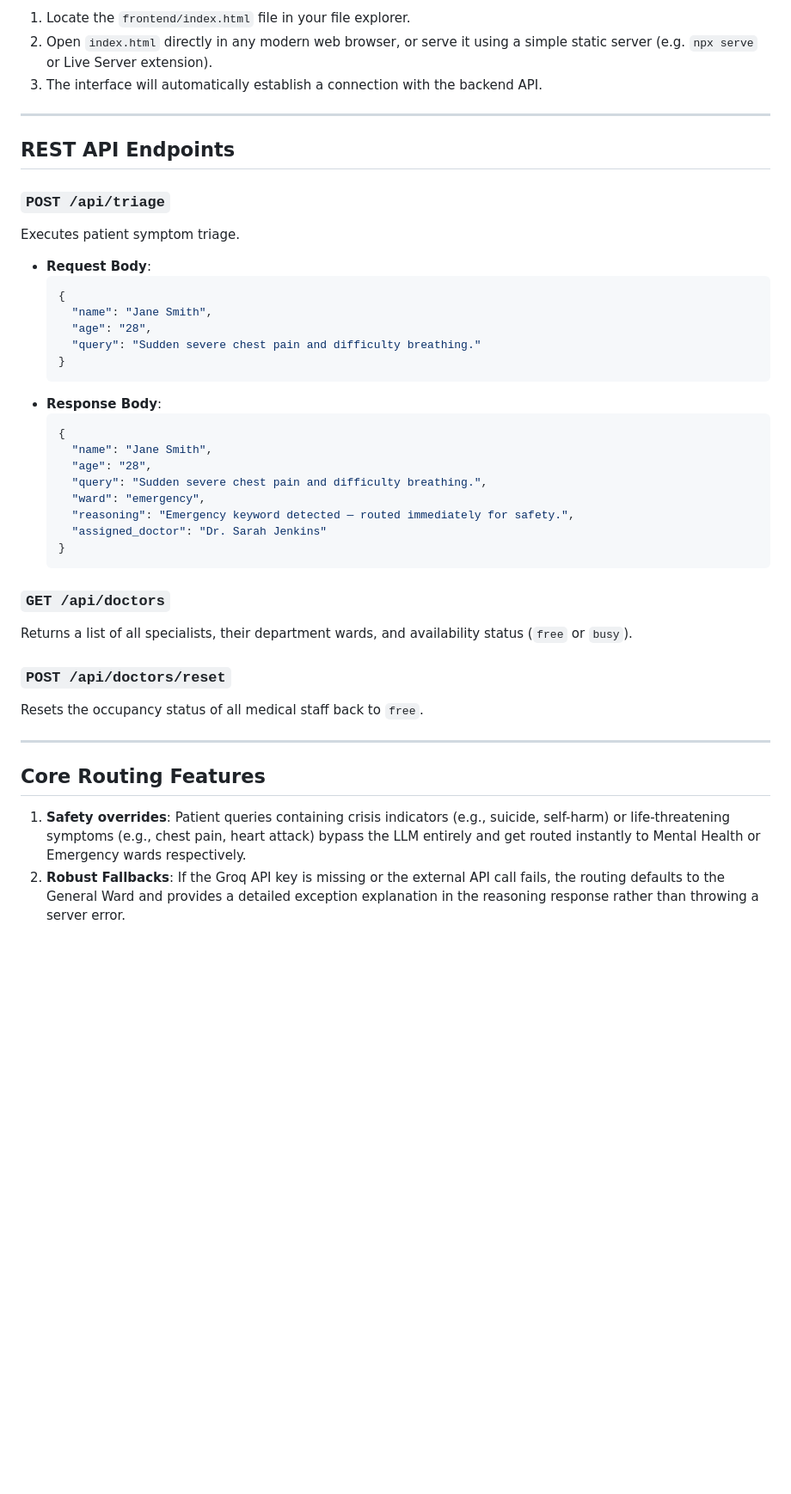
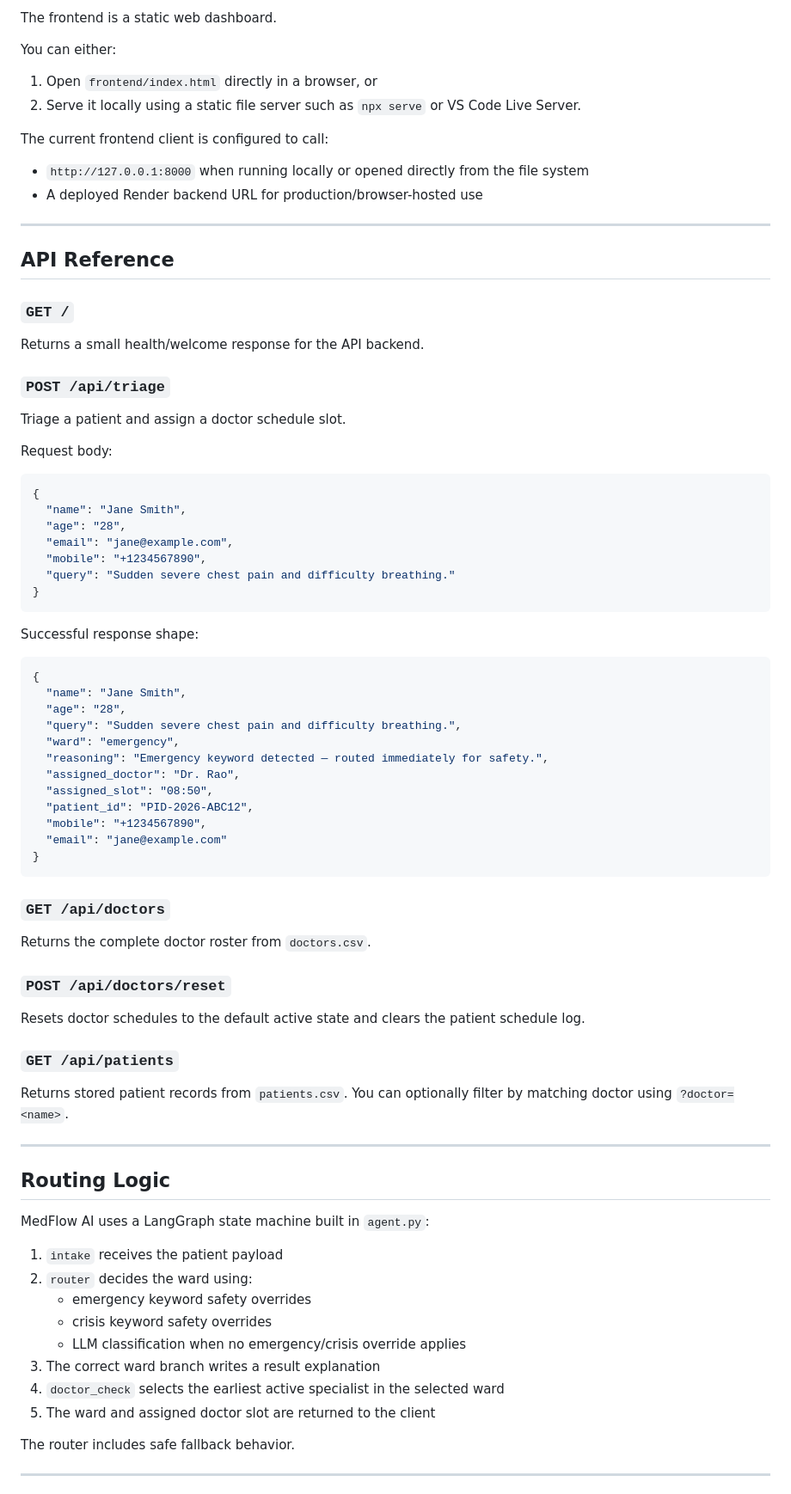
Before and after one commit to Dheeraj2002kumar/Hospital-agent, a Markdown page: README.md, the part around the change printed below. Shown: that part at 86% size. Drawn GitHub-style; blank space fills up the shorter version.

Commit message:
docs: update README with detailed project description, system architecture, and triage flow

````diff
--- a/README.md
+++ b/README.md
@@ -77,43 +112,80 @@ Here is a screenshot preview of the interactive dashboard demonstrating patient
 
-1. Locate the `frontend/index.html` file in your file explorer.
-2. Open `index.html` directly in any modern web browser, or serve it using a simple static server (e.g. `npx serve` or Live Server extension).
-3. The interface will automatically establish a connection with the backend API.
+The frontend is a static web dashboard.
+
+You can either:
+
+1. Open `frontend/index.html` directly in a browser, or
+2. Serve it locally using a static file server such as `npx serve` or VS Code Live Server.
+
+The current frontend client is configured to call:
+
+- `http://127.0.0.1:8000` when running locally or opened directly from the file system
+- A deployed Render backend URL for production/browser-hosted use
 
 ---
 
-## REST API Endpoints
+## API Reference
+
+### `GET /`
+Returns a small health/welcome response for the API backend.
 
 ### `POST /api/triage`
-Executes patient symptom triage.
-- **Request Body**:
-  ```json
-  {
-    "name": "Jane Smith",
-    "age": "28",
-    "query": "Sudden severe chest pain and difficulty breathing."
-  }
-  ```
-- **Response Body**:
-  ```json
-  {
-    "name": "Jane Smith",
-    "age": "28",
-    "query": "Sudden severe chest pain and difficulty breathing.",
-    "ward": "emergency",
-    "reasoning": "Emergency keyword detected — routed immediately for safety.",
-    "assigned_doctor": "Dr. Sarah Jenkins"
-  }
-  ```
+Triage a patient and assign a doctor schedule slot.
+
+Request body:
+
+```json
+{
+  "name": "Jane Smith",
+  "age": "28",
+  "email": "jane@example.com",
+  "mobile": "+1234567890",
+  "query": "Sudden severe chest pain and difficulty breathing."
+}
+```
+
+Successful response shape:
+
+```json
+{
+  "name": "Jane Smith",
+  "age": "28",
+  "query": "Sudden severe chest pain and difficulty breathing.",
+  "ward": "emergency",
+  "reasoning": "Emergency keyword detected — routed immediately for safety.",
+  "assigned_doctor": "Dr. Rao",
+  "assigned_slot": "08:50",
+  "patient_id": "PID-2026-ABC12",
+  "mobile": "+1234567890",
+  "email": "jane@example.com"
+}
+```
 
 ### `GET /api/doctors`
-Returns a list of all specialists, their department wards, and availability status (`free` or `busy`).
+Returns the complete doctor roster from `doctors.csv`.
 
 ### `POST /api/doctors/reset`
-Resets the occupancy status of all medical staff back to `free`.
+Resets doctor schedules to the default active state and clears the patient schedule log.
+
+### `GET /api/patients`
+Returns stored patient records from `patients.csv`. You can optionally filter by matching doctor using `?doctor=<name>`.
 
 ---
 
-## Core Routing Features
+## Routing Logic
 
-1. **Safety overrides**: Patient queries containing crisis indicators (e.g., suicide, self-harm) or life-threatening symptoms (e.g., chest pain, heart attack) bypass the LLM entirely and get routed instantly to Mental Health or Emergency wards respectively.
-2. **Robust Fallbacks**: If the Groq API key is missing or the external API call fails, the routing defaults to the General Ward and provides a detailed exception explanation in the reasoning response rather than throwing a server error.
+MedFlow AI uses a LangGraph state machine built in `agent.py`:
+
+1. `intake` receives the patient payload
+2. `router` decides the ward using:
+   - emergency keyword safety overrides
+   - crisis keyword safety overrides
+   - LLM classification when no emergency/crisis override applies
+3. The correct ward branch writes a result explanation
+4. `doctor_check` selects the earliest active specialist in the selected ward
+5. The ward and assigned doctor slot are returned to the client
+
+The router includes safe fallback behavior.
+
+---
+
````
Also changed, not shown: other parts of README.md (+109 -45 lines), image-4.png (added).
